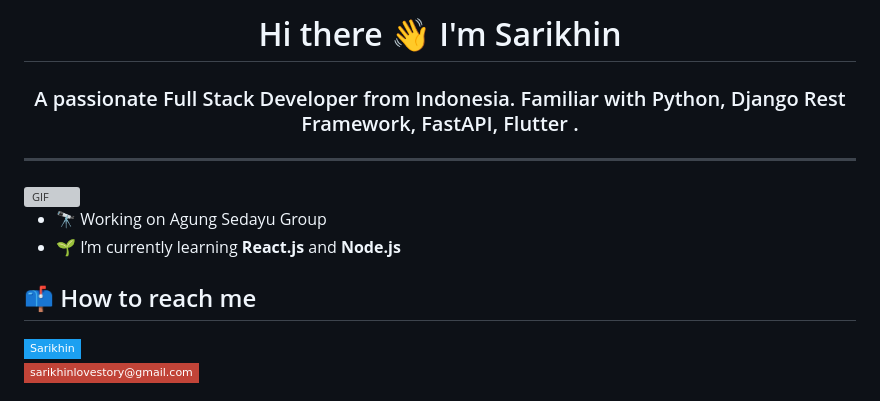
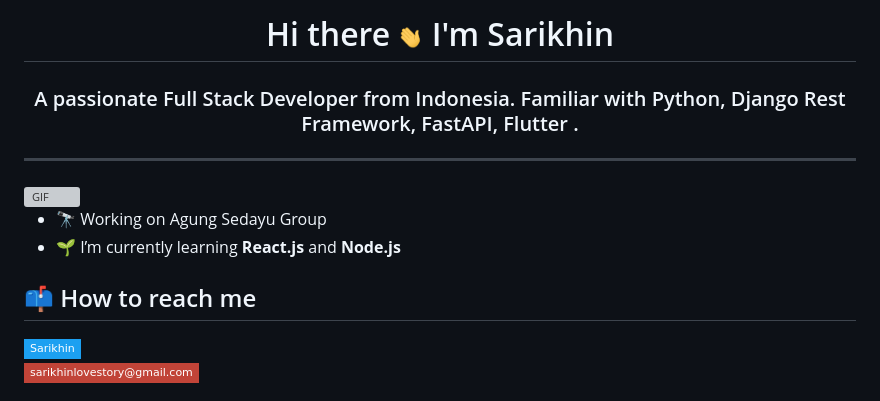
Before and after one commit to IKHINtech/IKHINtech, a Markdown page: README.md, the part around one of its changes. Drawn GitHub-style; pictures changed too: assets/hi.gif (added); badges without logos; grey boxes are pictures that could not be loaded.

```diff
--- a/README.md
+++ b/README.md
@@ -1,19 +1,15 @@
-
-
-<h1 align="center"> Hi there 👋 I'm Sarikhin </h1>
+<h1 align="center"> Hi there <img src="/assets/hi.gif" width="25px" /> I'm Sarikhin </h1>
 <h3 align="center">A passionate Full Stack Developer from Indonesia. Familiar with Python, Django Rest Framework, FastAPI, Flutter .</h3>
 
-
----------------------------------------------------------------------------------------------------------------------------------------------------------------------------------
-
+---
 
 <img align="center" alt="GIF" width="400px" src="https://i.pinimg.com/originals/e4/26/70/e426702edf874b181aced1e2fa5c6cde.gif" />
-
 
 - 🔭 Working on Agung Sedayu Group
 - 🌱 I’m currently learning **React.js** and **Node.js**
 
 ## 📫 How to reach me
+
 [![Linkedin Badge](https://img.shields.io/badge/-Sarikhin-1ca0f1?style=flat-square&logo=Linkedin&logoColor=white&link=https://www.linkedin.com/in/sarikhin)](https://www.linkedin.com/in/sarikhin/)<br/>
 [![Gmail Badge](https://img.shields.io/badge/-sarikhinlovestory@gmail.com-c14438?style=flat-square&logo=Gmail&logoColor=white&link=mailto:sarikhinlovestory@gmail.com)](mailto:sarikhinlovestory@gmail.com)<br/>
 
```
Also changed, not shown: other parts of README.md (+19 -4 lines).
